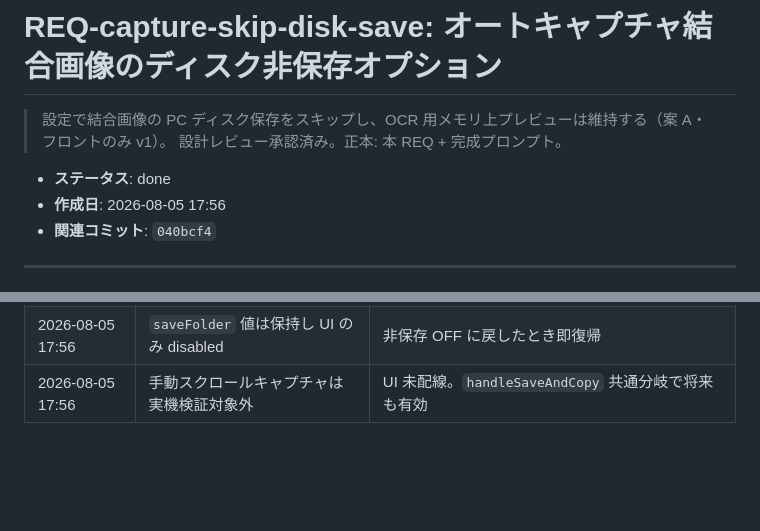
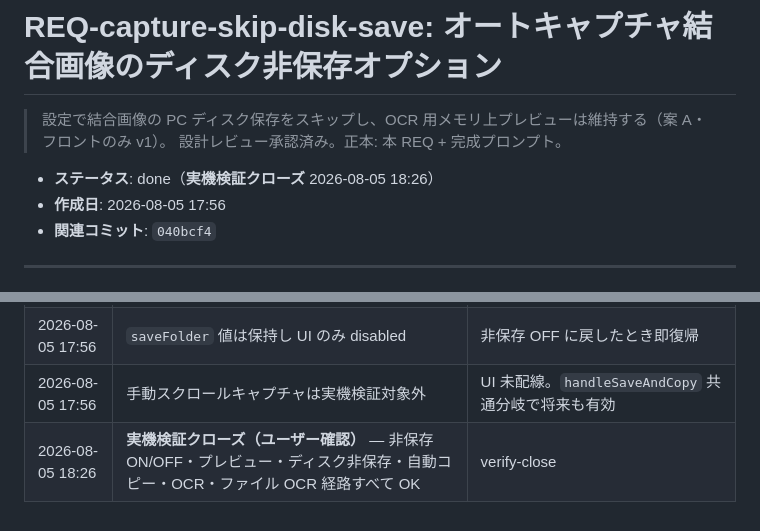
Before and after one commit to Tsuyuchan-jp/umamusume-skill-emulator, a Markdown page: docs/tasks/REQ-capture-skip-disk-save.md, 2 parts joined by grey strips. Rendered like a GitHub page; blank space fills up the shorter version.

Commit message:
chore: ディスク非保存オプションの実機検証クローズを記録
Co-authored-by: Cursor <cursoragent@cursor.com>

```diff
--- a/docs/tasks/REQ-capture-skip-disk-save.md
+++ b/docs/tasks/REQ-capture-skip-disk-save.md
@@ -3,7 +3,7 @@
 > 設定で結合画像の PC ディスク保存をスキップし、OCR 用メモリ上プレビューは維持する（案 A・フロントのみ v1）。
 > 設計レビュー承認済み。正本: 本 REQ + 完成プロンプト。
 
-- **ステータス**: done
+- **ステータス**: done（**実機検証クローズ** 2026-08-05 18:26）
 - **作成日**: 2026-08-05 17:56
 - **関連コミット**: `040bcf4`
 
@@ -123,3 +123,4 @@
 | 2026-08-05 17:56 | 案 A（フロントのみ）を v1 とする | Rust 一時フレーム削除はスコープ外。OCR 用メモリプレビューが主目的 |
 | 2026-08-05 17:56 | `saveFolder` 値は保持し UI のみ disabled | 非保存 OFF に戻したとき即復帰 |
 | 2026-08-05 17:56 | 手動スクロールキャプチャは実機検証対象外 | UI 未配線。`handleSaveAndCopy` 共通分岐で将来も有効 |
+| 2026-08-05 18:26 | **実機検証クローズ（ユーザー確認）** — 非保存 ON/OFF・プレビュー・ディスク非保存・自動コピー・OCR・ファイル OCR 経路すべて OK | verify-close |
```
Also changed, not shown: other parts of docs/tasks/REQ-capture-skip-disk-save.md (+1 -1 lines), docs/TODO.md (+2 -2 lines).
